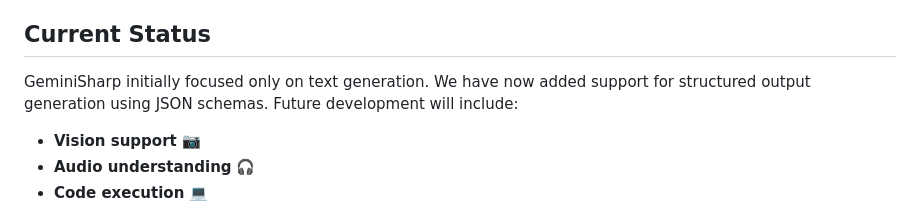
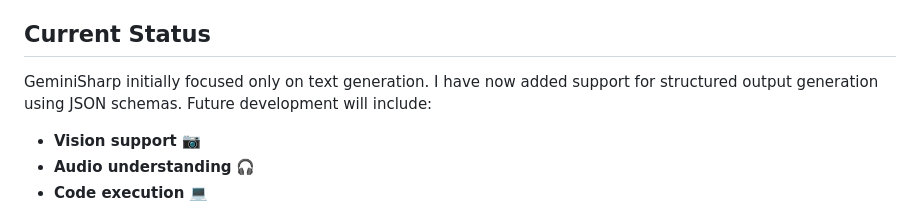
Before and after one commit to dprakash2101/GeminiSharp, a Markdown page: README.md, the part around one of its changes. GitHub-like rendering.

```diff
--- a/README.md
+++ b/README.md
@@ -14,7 +14,7 @@ GeminiSharp is a C# client SDK for interacting with Google's Gemini API, enablin
 
 ## Current Status
 
-GeminiSharp initially focused only on text generation. We have now added support for structured output generation using JSON schemas. Future development will include:
+GeminiSharp initially focused only on text generation. I have now added support for structured output generation using JSON schemas. Future development will include:
 
 - **Vision support** 📷
 - **Audio understanding** 🎧
```
Also changed, not shown: other parts of README.md (+1 -1 lines).
